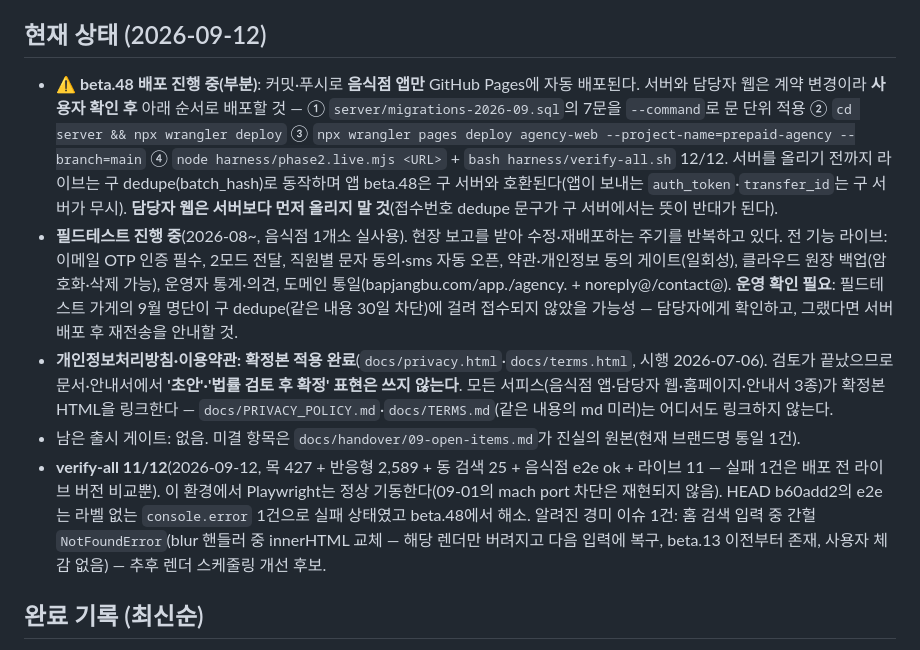
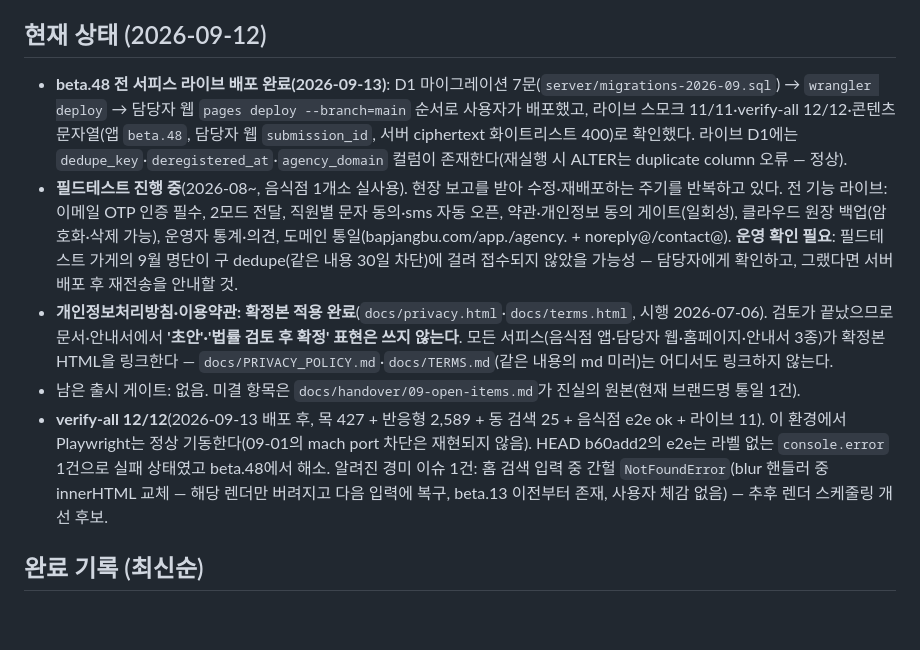
Before and after one commit to NULMARU/Prepaid_PWA, a Markdown page: CLAUDE.md, the part around the change. GitHub-like rendering; blank space fills up the shorter version.

Commit message:
CLAUDE.md: beta.48 전 서피스 라이브 배포 완료 상태로 갱신 (verify-all 12/12)
Co-Authored-By: Claude Fable 5.1 <noreply@anthropic.com>

```diff
--- a/CLAUDE.md
+++ b/CLAUDE.md
@@ -97,11 +97,11 @@ node harness/phase2.live.mjs <URL>  # 배포 서버 스모크(인증 강제 검
 
 ## 현재 상태 (2026-09-12)
 
-- **⚠️ beta.48 배포 진행 중(부분)**: 커밋·푸시로 **음식점 앱만** GitHub Pages에 자동 배포된다. 서버와 담당자 웹은 계약 변경이라 **사용자 확인 후** 아래 순서로 배포할 것 — ① `server/migrations-2026-09.sql`의 7문을 `--command`로 문 단위 적용 ② `cd server && npx wrangler deploy` ③ `npx wrangler pages deploy agency-web --project-name=prepaid-agency --branch=main` ④ `node harness/phase2.live.mjs <URL>` + `bash harness/verify-all.sh` 12/12. 서버를 올리기 전까지 라이브는 구 dedupe(batch_hash)로 동작하며 앱 beta.48은 구 서버와 호환된다(앱이 보내는 `auth_token`·`transfer_id`는 구 서버가 무시). **담당자 웹은 서버보다 먼저 올리지 말 것**(접수번호 dedupe 문구가 구 서버에서는 뜻이 반대가 된다).
+- **beta.48 전 서피스 라이브 배포 완료(2026-09-13)**: D1 마이그레이션 7문(`server/migrations-2026-09.sql`) → `wrangler deploy` → 담당자 웹 `pages deploy --branch=main` 순서로 사용자가 배포했고, 라이브 스모크 11/11·verify-all 12/12·콘텐츠 문자열(앱 `beta.48`, 담당자 웹 `submission_id`, 서버 ciphertext 화이트리스트 400)로 확인했다. 라이브 D1에는 `dedupe_key`·`deregistered_at`·`agency_domain` 컬럼이 존재한다(재실행 시 ALTER는 duplicate column 오류 — 정상).
 - **필드테스트 진행 중**(2026-08~, 음식점 1개소 실사용). 현장 보고를 받아 수정·재배포하는 주기를 반복하고 있다. 전 기능 라이브: 이메일 OTP 인증 필수, 2모드 전달, 직원별 문자 동의·sms 자동 오픈, 약관·개인정보 동의 게이트(일회성), 클라우드 원장 백업(암호화·삭제 가능), 운영자 통계·의견, 도메인 통일(bapjangbu.com/app./agency. + noreply@/contact@). **운영 확인 필요**: 필드테스트 가게의 9월 명단이 구 dedupe(같은 내용 30일 차단)에 걸려 접수되지 않았을 가능성 — 담당자에게 확인하고, 그랬다면 서버 배포 후 재전송을 안내할 것.
 - **개인정보처리방침·이용약관: 확정본 적용 완료**(`docs/privacy.html`·`docs/terms.html`, 시행 2026-07-06). 검토가 끝났으므로 문서·안내서에서 **'초안'·'법률 검토 후 확정' 표현은 쓰지 않는다**. 모든 서피스(음식점 앱·담당자 웹·홈페이지·안내서 3종)가 확정본 HTML을 링크한다 — `docs/PRIVACY_POLICY.md`·`docs/TERMS.md`(같은 내용의 md 미러)는 어디서도 링크하지 않는다.
 - 남은 출시 게이트: 없음. 미결 항목은 `docs/handover/09-open-items.md`가 진실의 원본(현재 브랜드명 통일 1건).
-- **verify-all 11/12**(2026-09-12, 목 427 + 반응형 2,589 + 동 검색 25 + 음식점 e2e ok + 라이브 11 — 실패 1건은 배포 전 라이브 버전 비교뿐). 이 환경에서 Playwright는 정상 기동한다(09-01의 mach port 차단은 재현되지 않음). HEAD b60add2의 e2e는 라벨 없는 `console.error` 1건으로 실패 상태였고 beta.48에서 해소. 알려진 경미 이슈 1건: 홈 검색 입력 중 간헐 `NotFoundError`(blur 핸들러 중 innerHTML 교체 — 해당 렌더만 버려지고 다음 입력에 복구, beta.13 이전부터 존재, 사용자 체감 없음) — 추후 렌더 스케줄링 개선 후보.
+- **verify-all 12/12**(2026-09-13 배포 후, 목 427 + 반응형 2,589 + 동 검색 25 + 음식점 e2e ok + 라이브 11). 이 환경에서 Playwright는 정상 기동한다(09-01의 mach port 차단은 재현되지 않음). HEAD b60add2의 e2e는 라벨 없는 `console.error` 1건으로 실패 상태였고 beta.48에서 해소. 알려진 경미 이슈 1건: 홈 검색 입력 중 간헐 `NotFoundError`(blur 핸들러 중 innerHTML 교체 — 해당 렌더만 버려지고 다음 입력에 복구, beta.13 이전부터 존재, 사용자 체감 없음) — 추후 렌더 스케줄링 개선 후보.
 
 ## 완료 기록 (최신순)
 
```
